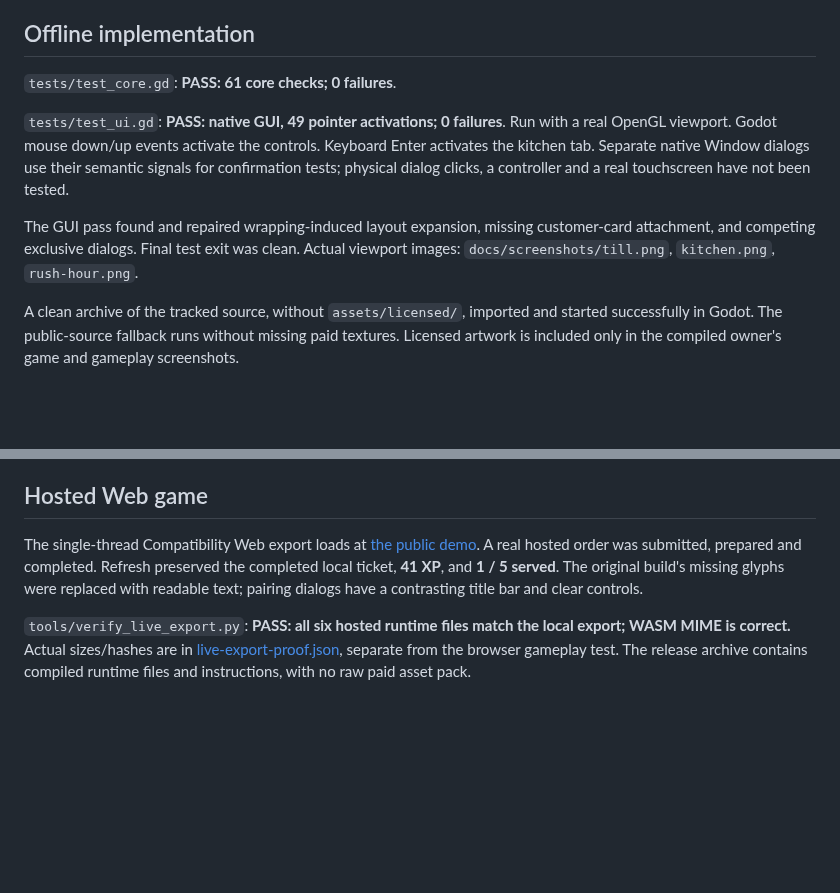
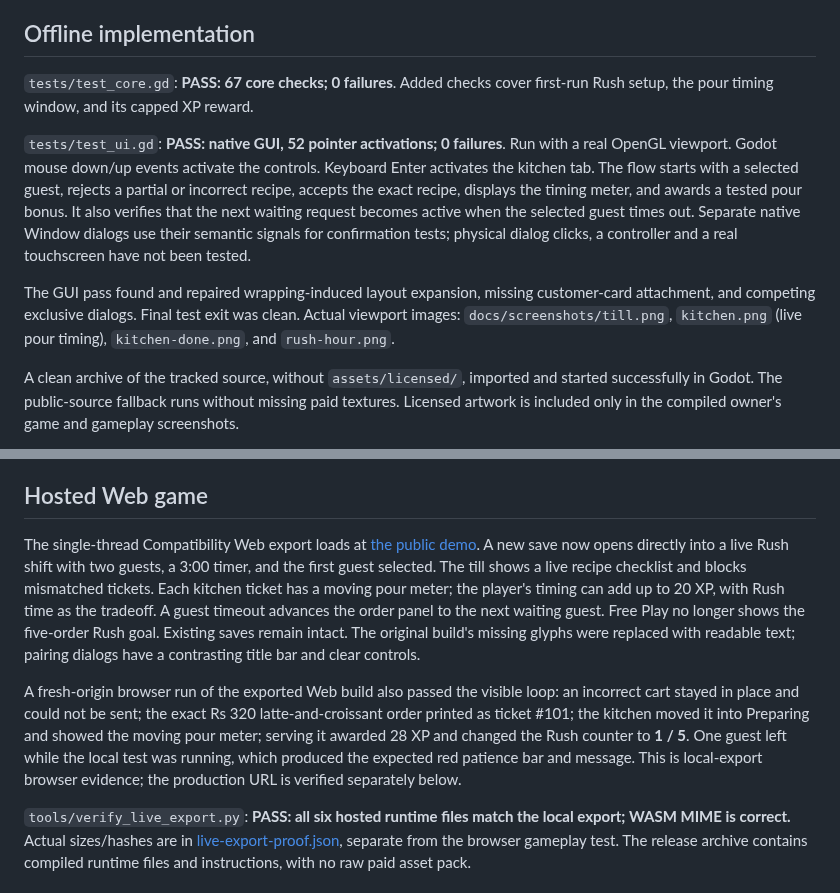
Before and after one commit to Hustlenix/cafe-shift-rush-hour, a Markdown page: docs/VERIFICATION.md, 2 parts joined by grey strips. Rendered like a GitHub page; blank space fills up the shorter version.

```diff
--- a/docs/VERIFICATION.md
+++ b/docs/VERIFICATION.md
@@ -8,11 +8,11 @@ Import reported `The function signature doesn't match the parent. Parent signatu
 
 ## Offline implementation
 
-`tests/test_core.gd`: **PASS: 61 core checks; 0 failures**.
+`tests/test_core.gd`: **PASS: 67 core checks; 0 failures**. Added checks cover first-run Rush setup, the pour timing window, and its capped XP reward.
 
-`tests/test_ui.gd`: **PASS: native GUI, 49 pointer activations; 0 failures**. Run with a real OpenGL viewport. Godot mouse down/up events activate the controls. Keyboard Enter activates the kitchen tab. Separate native Window dialogs use their semantic signals for confirmation tests; physical dialog clicks, a controller and a real touchscreen have not been tested.
+`tests/test_ui.gd`: **PASS: native GUI, 52 pointer activations; 0 failures**. Run with a real OpenGL viewport. Godot mouse down/up events activate the controls. Keyboard Enter activates the kitchen tab. The flow starts with a selected guest, rejects a partial or incorrect recipe, accepts the exact recipe, displays the timing meter, and awards a tested pour bonus. It also verifies that the next waiting request becomes active when the selected guest times out. Separate native Window dialogs use their semantic signals for confirmation tests; physical dialog clicks, a controller and a real touchscreen have not been tested.
 
-The GUI pass found and repaired wrapping-induced layout expansion, missing customer-card attachment, and competing exclusive dialogs. Final test exit was clean. Actual viewport images: `docs/screenshots/till.png`, `kitchen.png`, `rush-hour.png`.
+The GUI pass found and repaired wrapping-induced layout expansion, missing customer-card attachment, and competing exclusive dialogs. Final test exit was clean. Actual viewport images: `docs/screenshots/till.png`, `kitchen.png` (live pour timing), `kitchen-done.png`, and `rush-hour.png`.
 
 A clean archive of the tracked source, without `assets/licensed/`, imported and started successfully in Godot. The public-source fallback runs without missing paid textures. Licensed artwork is included only in the compiled owner's game and gameplay screenshots.
 
@@ -32,7 +32,9 @@ Reloading the kitchen client and rejoining with its code recovered the same **Do
 
 ## Hosted Web game
 
-The single-thread Compatibility Web export loads at [the public demo](https://cafe-shift-rush-hour.vercel.app/). A real hosted order was submitted, prepared and completed. Refresh preserved the completed local ticket, **41 XP**, and **1 / 5 served**. The original build's missing glyphs were replaced with readable text; pairing dialogs have a contrasting title bar and clear controls.
+The single-thread Compatibility Web export loads at [the public demo](https://cafe-shift-rush-hour.vercel.app/). A new save now opens directly into a live Rush shift with two guests, a 3:00 timer, and the first guest selected. The till shows a live recipe checklist and blocks mismatched tickets. Each kitchen ticket has a moving pour meter; the player's timing can add up to 20 XP, with Rush time as the tradeoff. A guest timeout advances the order panel to the next waiting guest. Free Play no longer shows the five-order Rush goal. Existing saves remain intact. The original build's missing glyphs were replaced with readable text; pairing dialogs have a contrasting title bar and clear controls.
+
+A fresh-origin browser run of the exported Web build also passed the visible loop: an incorrect cart stayed in place and could not be sent; the exact Rs 320 latte-and-croissant order printed as ticket #101; the kitchen moved it into Preparing and showed the moving pour meter; serving it awarded 28 XP and changed the Rush counter to **1 / 5**. One guest left while the local test was running, which produced the expected red patience bar and message. This is local-export browser evidence; the production URL is verified separately below.
 
 `tools/verify_live_export.py`: **PASS: all six hosted runtime files match the local export; WASM MIME is correct.** Actual sizes/hashes are in [live-export-proof.json](live-export-proof.json), separate from the browser gameplay test. The release archive contains compiled runtime files and instructions, with no raw paid asset pack.
 
```
Also changed, not shown: other parts of docs/VERIFICATION.md (+1 -1 lines), README.md (+7 -7 lines), docs/screenshots/kitchen-done.png (added), docs/screenshots/kitchen.png, docs/screenshots/rush-hour.png, docs/screenshots/till.png, 8 other files.
